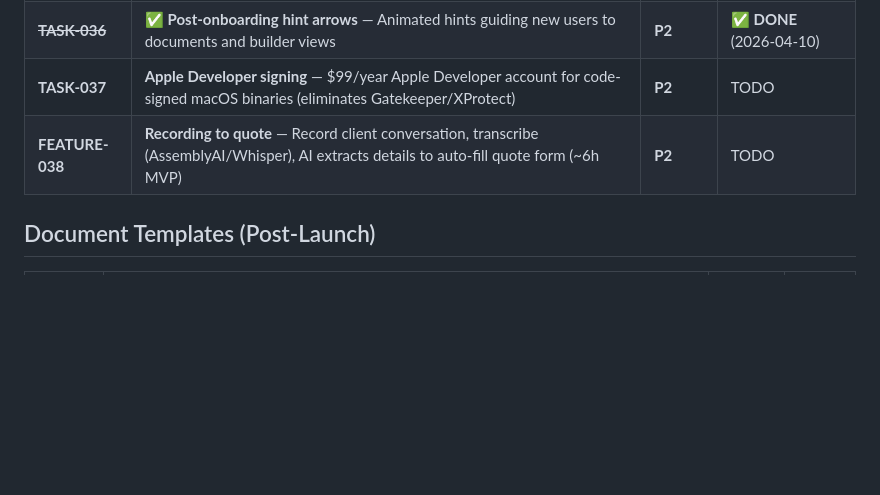
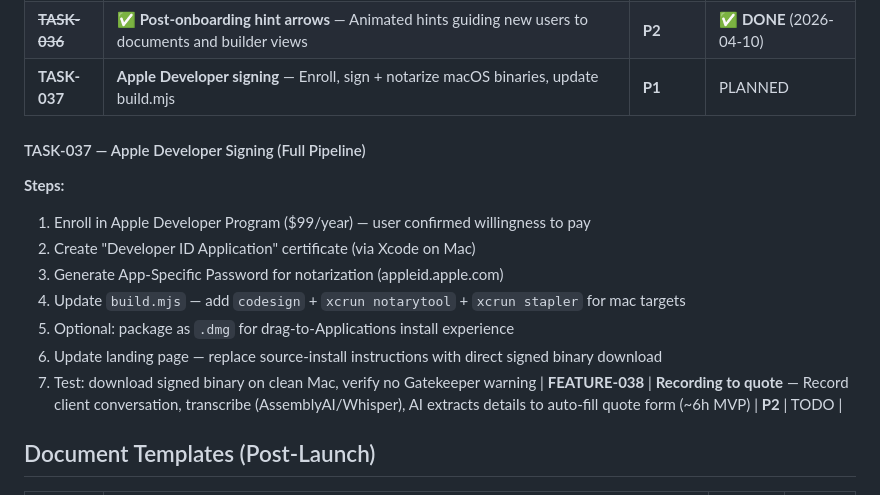
Before and after one commit to endlessblink/contractor, a Markdown page: MASTER_PLAN.md, the part around the change. GitHub-like rendering; blank space fills up the shorter version.

Commit message:
Update TASK-037: Apple Developer signing steps + bump to P1
Added detailed implementation steps for code signing pipeline.

Co-Authored-By: Claude Opus 4.6 (1M context) <noreply@anthropic.com>

```diff
--- a/MASTER_PLAN.md
+++ b/MASTER_PLAN.md
@@ -45,7 +45,18 @@
 | ~~**TASK-034**~~ | ✅ **AppImage for Linux** — Double-click install, auto-opens browser, integrated into build.mjs | **P1** | ✅ **DONE** (2026-04-09) |
 | ~~**TASK-035**~~ | ✅ **Landing page: direct downloads + OS detection** — Auto-detect OS, direct binary download, macOS source install instructions | **P2** | ✅ **DONE** (2026-04-09) |
 | ~~**TASK-036**~~ | ✅ **Post-onboarding hint arrows** — Animated hints guiding new users to documents and builder views | **P2** | ✅ **DONE** (2026-04-10) |
-| **TASK-037** | **Apple Developer signing** — $99/year Apple Developer account for code-signed macOS binaries (eliminates Gatekeeper/XProtect) | **P2** | TODO |
+| **TASK-037** | **Apple Developer signing** — Enroll, sign + notarize macOS binaries, update build.mjs | **P1** | PLANNED |
+
+#### TASK-037 — Apple Developer Signing (Full Pipeline)
+
+**Steps:**
+1. Enroll in Apple Developer Program ($99/year) — user confirmed willingness to pay
+2. Create "Developer ID Application" certificate (via Xcode on Mac)
+3. Generate App-Specific Password for notarization (appleid.apple.com)
+4. Update `build.mjs` — add `codesign` + `xcrun notarytool` + `xcrun stapler` for mac targets
+5. Optional: package as `.dmg` for drag-to-Applications install experience
+6. Update landing page — replace source-install instructions with direct signed binary download
+7. Test: download signed binary on clean Mac, verify no Gatekeeper warning
 | **FEATURE-038** | **Recording to quote** — Record client conversation, transcribe (AssemblyAI/Whisper), AI extracts details to auto-fill quote form (~6h MVP) | **P2** | TODO |
 
 ## Document Templates (Post-Launch)
```
